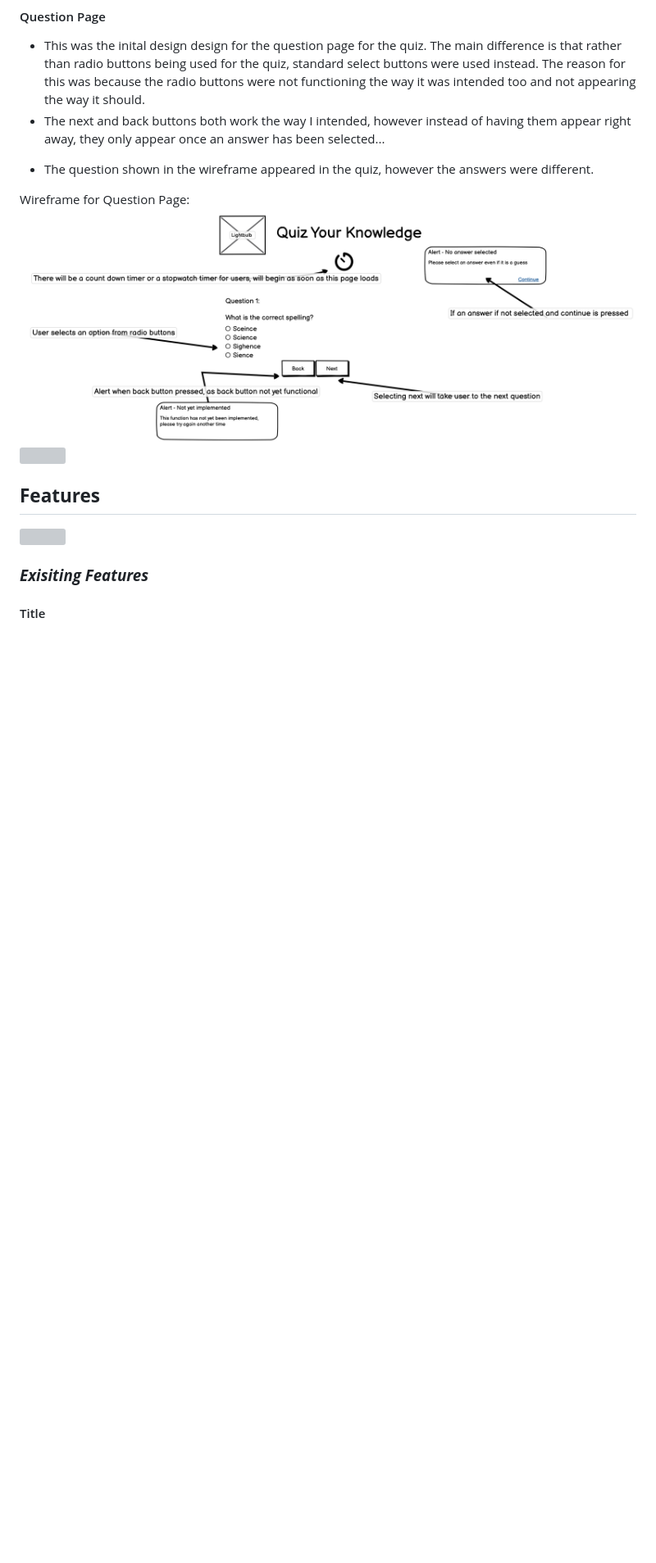
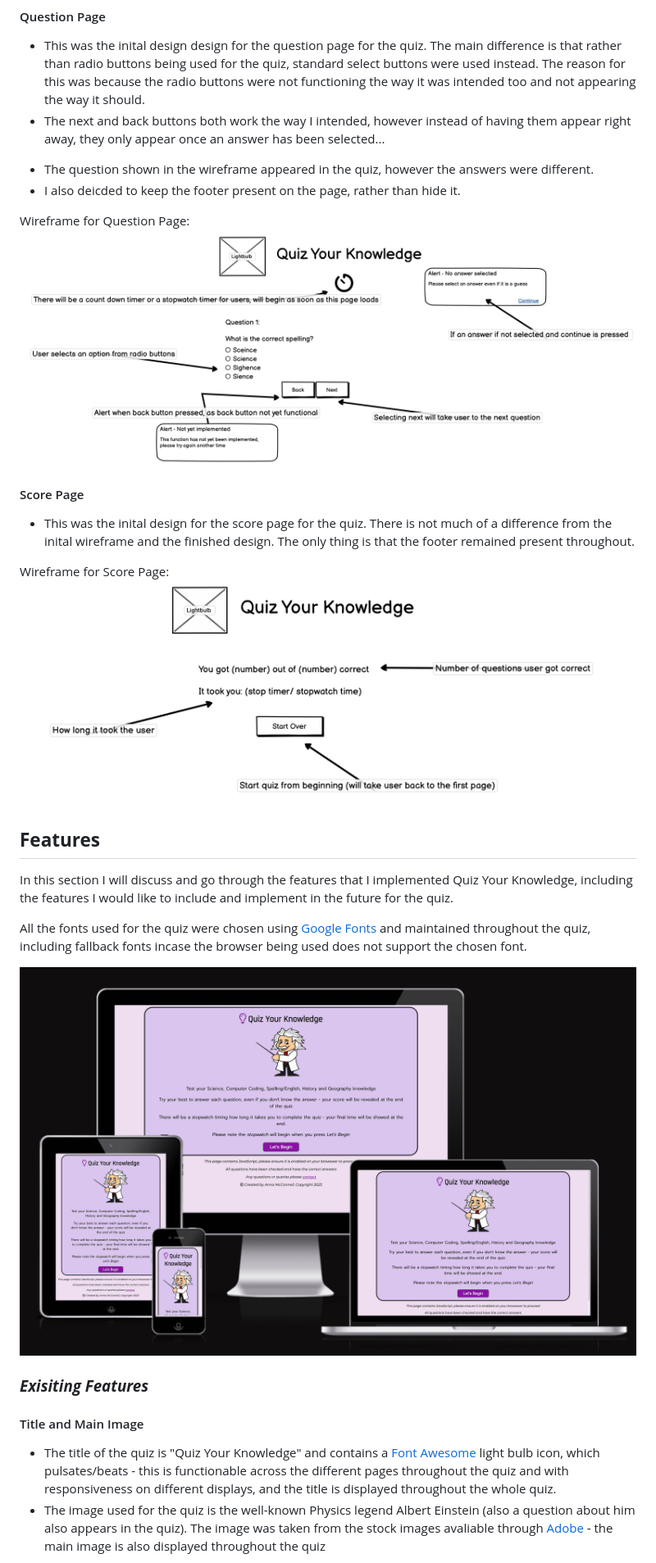
Before and after one commit to annacakes281/Quiz-Your-Knowledge, a Markdown page: README.md, the part around one of its changes. Shown at 82% size. Drawn GitHub-style; pictures changed too: assets/readme-images/Scorepage-wireframe.png (added), assets/readme-images/responsive-design-1.png (added); blank space fills up the shorter version; grey boxes are pictures that could not be loaded.

```diff
--- a/README.md
+++ b/README.md
@@ -156,16 +156,28 @@ Wireframe for Main Page:
 * The next and back buttons both work the way I intended, however instead of having them appear right away, they only appear once an answer has been selected...
 <!-- Did alert work if answer not selected? is this needed if you only see answer when its been selected and highlighted when wrong.right -->
 * The question shown in the wireframe appeared in the quiz, however the answers were different.
+* I also deicded to keep the footer present on the page, rather than hide it.
 
 Wireframe for Question Page:
 <img src="assets/readme-images/question-page-wireframe.png" alt="Question page wireframe design">
-<img src="" alt="">
+
+#### Score Page
+* This was the inital design for the score page for the quiz. There is not much of a difference from the inital wireframe and the finished design. The only thing is that the footer remained present throughout.
+
+Wireframe for Score Page:
+<img src="assets/readme-images/Scorepage-wireframe.png" alt="Score page wireframe design">
 
 ## **Features**
 
-<img src="" alt="">
+In this section I will discuss and go through the features that I implemented Quiz Your Knowledge, including the features I would like to include and implement in the future for the quiz.
+
+All the fonts used for the quiz were chosen using [Google Fonts](https://fonts.google.com/) and maintained throughout the quiz, including fallback fonts incase the browser being used does not support the chosen font.
+
+<img src="assets/readme-images/responsive-design-1.png" alt="Responsive Design exammple for main page">
 
 ### ***Exisiting Features***
 
-#### Title
+#### Title and Main Image
+* The title of the quiz is "Quiz Your Knowledge" and contains a [Font Awesome](https://fontawesome.com/) light bulb icon, which pulsates/beats - this is functionable across the different pages throughout the quiz and with responsiveness on different displays, and the title is displayed throughout the whole quiz.
+* The image used for the quiz is the well-known Physics legend Albert Einstein (also a question about him also appears in the quiz). The image was taken from the stock images avaliable through [Adobe](https://stock.adobe.com/uk/) - the main image is also displayed throughout the quiz
 
```
Also changed, not shown: other parts of README.md (+22 -8 lines), assets/readme-images/intro.png (added), assets/readme-images/quiz-container.png (added), assets/readme-images/title-main-image.png (added), 1 other file.
